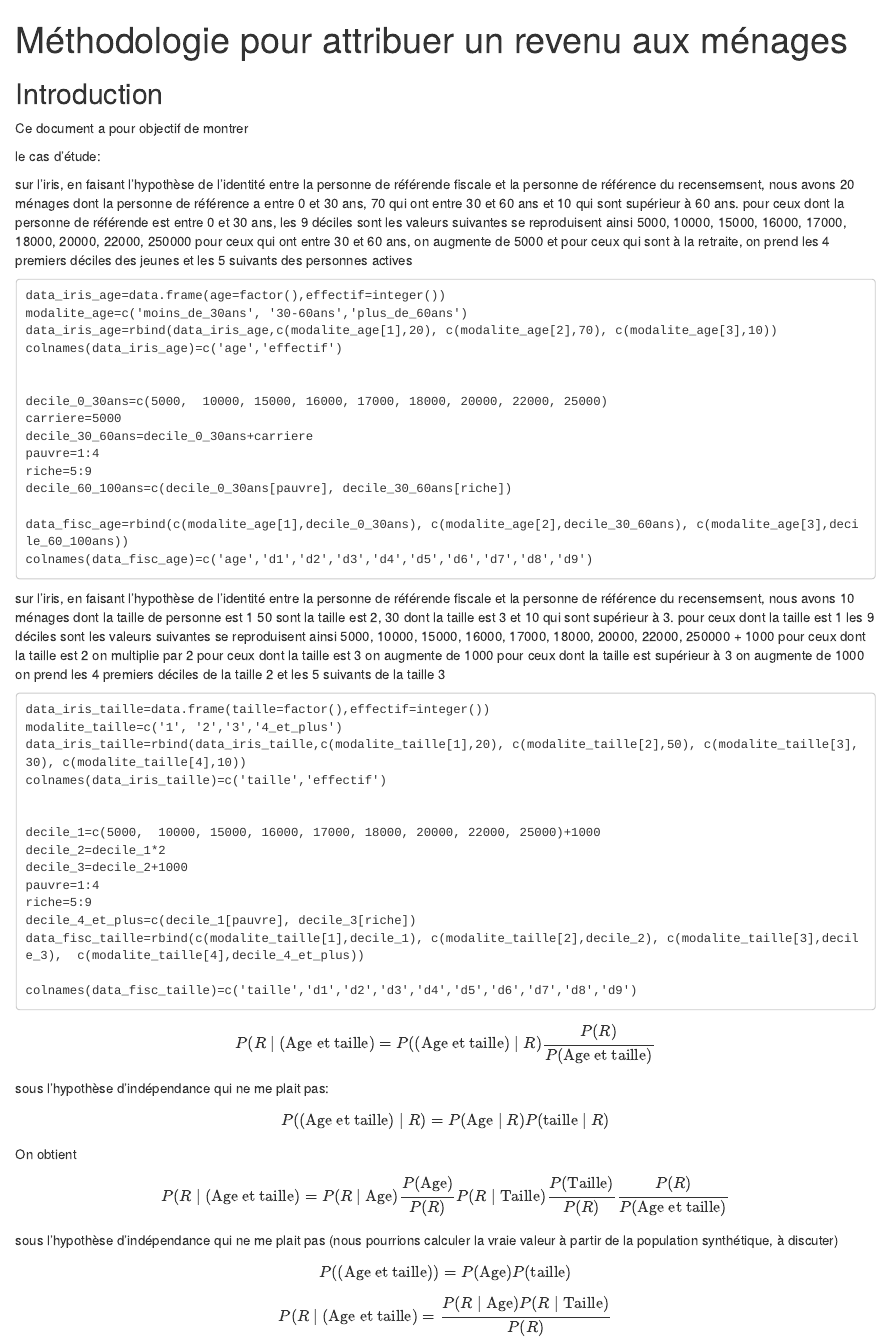
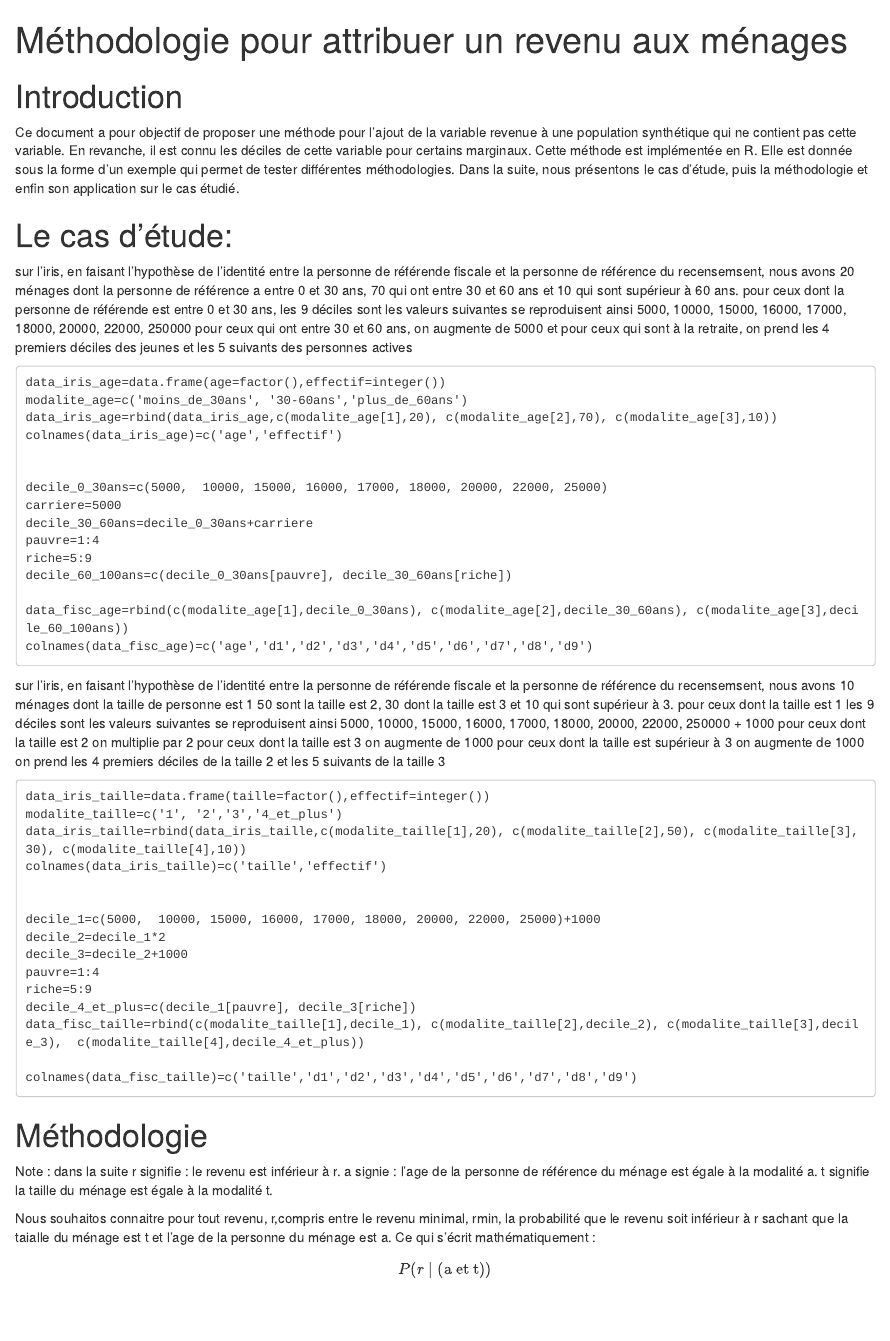
Before and after one commit to PierreOlivierVandanjon/methodology-income-housing, an R Markdown document (methodologie_revenue_menage.Rmd): the page in a window 1100 px wide, from its top. Rendered offline with R 4.5, knitr and Pandoc, with nearby package versions.

Commit message:
premier commit depuis rstudio cloud vers github

````diff
--- a/methodologie_revenue_menage.Rmd
+++ b/methodologie_revenue_menage.Rmd
@@ -7,11 +7,11 @@ output: html_document
 knitr::opts_chunk$set(echo = TRUE)
 ```
 
-## Introduction
+# Introduction
 
-Ce document a pour objectif de montrer
+Ce document a pour objectif de proposer une méthode pour l'ajout de la variable revenue à une population synthétique qui ne contient pas cette variable. En revanche, il est connu les déciles de cette variable pour certains marginaux. Cette méthode est implémentée en R. Elle est donnée sous la forme d'un exemple qui permet de tester différentes méthodologies. Dans la suite, nous présentons le cas d'étude, puis la méthodologie et enfin son application sur le cas étudié.
 
-le cas d'étude:
+# Le cas d'étude:
 
 sur l'iris, en faisant l'hypothèse de l'identité entre la personne de référende fiscale et la personne de référence du recensemsent, nous avons 20 ménages dont la personne de référence a entre 0 et 30 ans,
 70 qui ont entre 30 et 60 ans
@@ -69,6 +69,15 @@ data_fisc_taille=rbind(c(modalite_taille[1],decile_1), c(modalite_taille[2],deci
 colnames(data_fisc_taille)=c('taille','d1','d2','d3','d4','d5','d6','d7','d8','d9')
 ```
 
+
+# Méthodologie
+
+Note : dans la suite r signifie : le revenu est inférieur à r. a signie : l'age de la personne de référence du ménage est égale à la modalité a. t signifie la taille du ménage est égale à la modalité t.
+
+Nous souhaitos connaitre pour tout revenu, r,compris entre le revenu minimal, rmin, la probabilité que le revenu soit inférieur à r sachant que la taialle du ménage est t et l'age de la personne du ménage est a. Ce qui s'écrit mathématiquement :
+
+$$ P(r \; | \; (\text{a et t})) $$
+
 $$P(R \; | \; (\text{Age et taille})=P((\text{Age et taille}) \; | \; R) \frac{P(R)}{P(\text{Age et taille})}$$
 sous l'hypothèse d'indépendance qui ne me plait pas:
 $$P((\text{Age et taille}) \; | \; R)=P(\text{Age} \; | \; R)P(\text{taille} \; | \; R)$$
````
